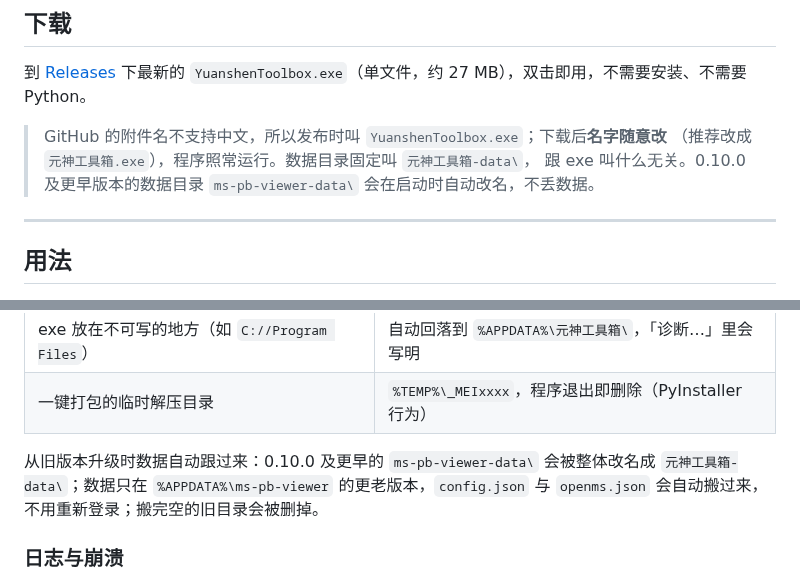
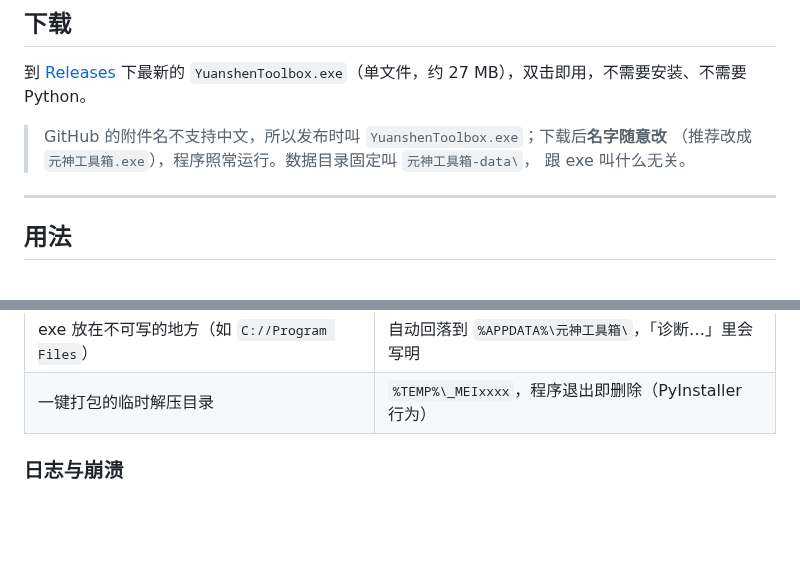
Before and after one commit to Corday-nkusky/yuanshen-toolbox, a Markdown page: README.md, 2 parts joined by grey strips. Rendered like a GitHub page; blank space fills up the shorter version.

```diff
--- a/README.md
+++ b/README.md
@@ -24,7 +24,7 @@
 
 > GitHub 的附件名不支持中文，所以发布时叫 `YuanshenToolbox.exe`；下载后**名字随意改**
 > （推荐改成 `元神工具箱.exe`），程序照常运行。数据目录固定叫 `元神工具箱-data\`，
-> 跟 exe 叫什么无关。0.10.0 及更早版本的数据目录 `ms-pb-viewer-data\` 会在启动时自动改名，不丢数据。
+> 跟 exe 叫什么无关。
 
 ---
 
@@ -156,10 +156,6 @@
 |---|---|
 | exe 放在不可写的地方（如 `C://Program Files`） | 自动回落到 `%APPDATA%\元神工具箱\`，「诊断…」里会写明 |
 | 一键打包的临时解压目录 | `%TEMP%\_MEIxxxx`，程序退出即删除（PyInstaller 行为） |
-
-从旧版本升级时数据自动跟过来：0.10.0 及更早的 `ms-pb-viewer-data\` 会被整体改名成
-`元神工具箱-data\`；数据只在 `%APPDATA%\ms-pb-viewer` 的更老版本，`config.json` 与
-`openms.json` 会自动搬过来，不用重新登录；搬完空的旧目录会被删掉。
 
 ### 日志与崩溃
 
```
Also changed, not shown: docs/CHANGELOG.md (+5 -3 lines), docs/TODO.md (+0 -3 lines), exe_auto.png, exe_inplace.png, 4 other files.
